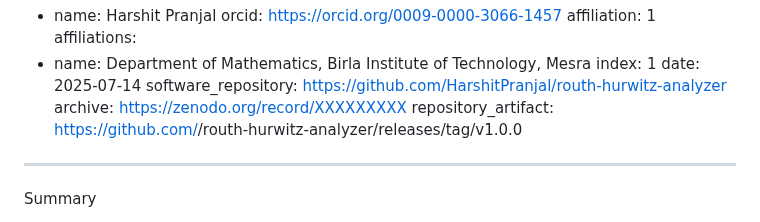
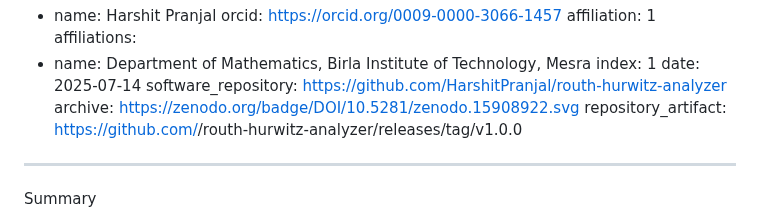
Before and after one commit to HarshitPranjal/Routh-Hurwitz-Analyzer, a Markdown page: paper.md, the part around the change. Rendered like a GitHub page.

```diff
--- a/paper.md
+++ b/paper.md
@@ -8,7 +8,7 @@ affiliations:
     index: 1
 date: 2025-07-14
 software_repository: https://github.com/HarshitPranjal/routh-hurwitz-analyzer
-archive: https://zenodo.org/record/XXXXXXXXX
+archive: https://zenodo.org/badge/DOI/10.5281/zenodo.15908922.svg
 repository_artifact: https://github.com/<your-username>/routh-hurwitz-analyzer/releases/tag/v1.0.0
 ---
 
```
